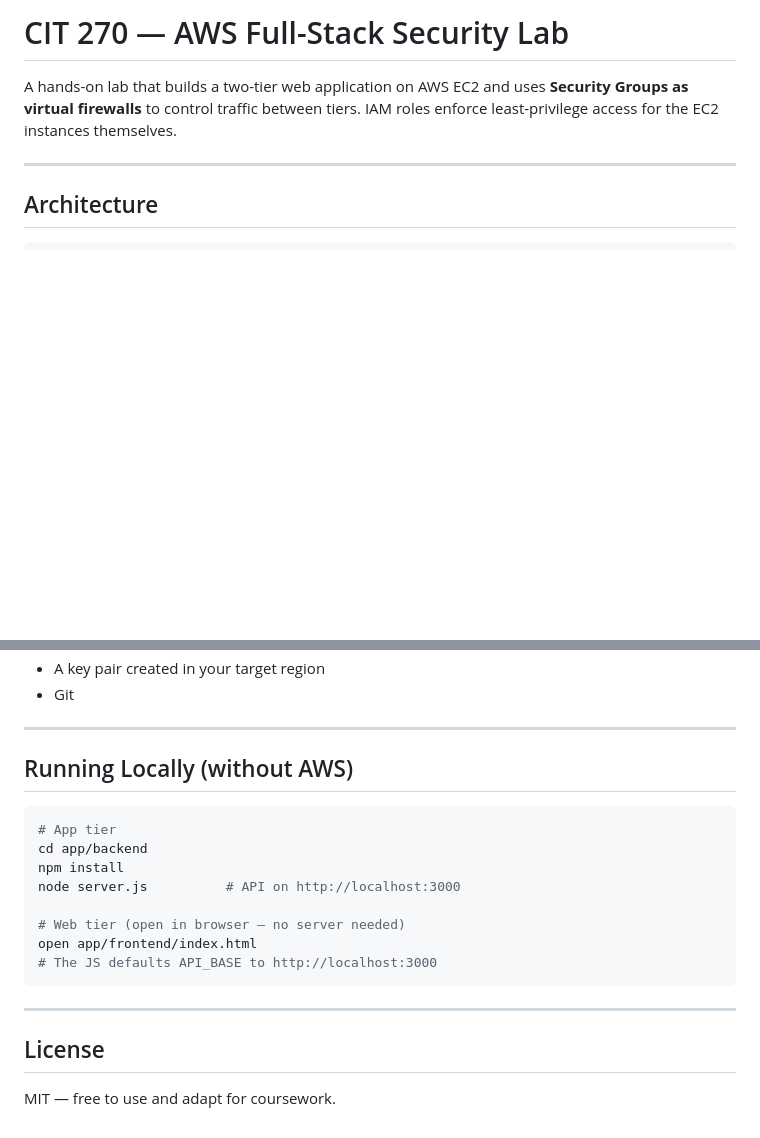
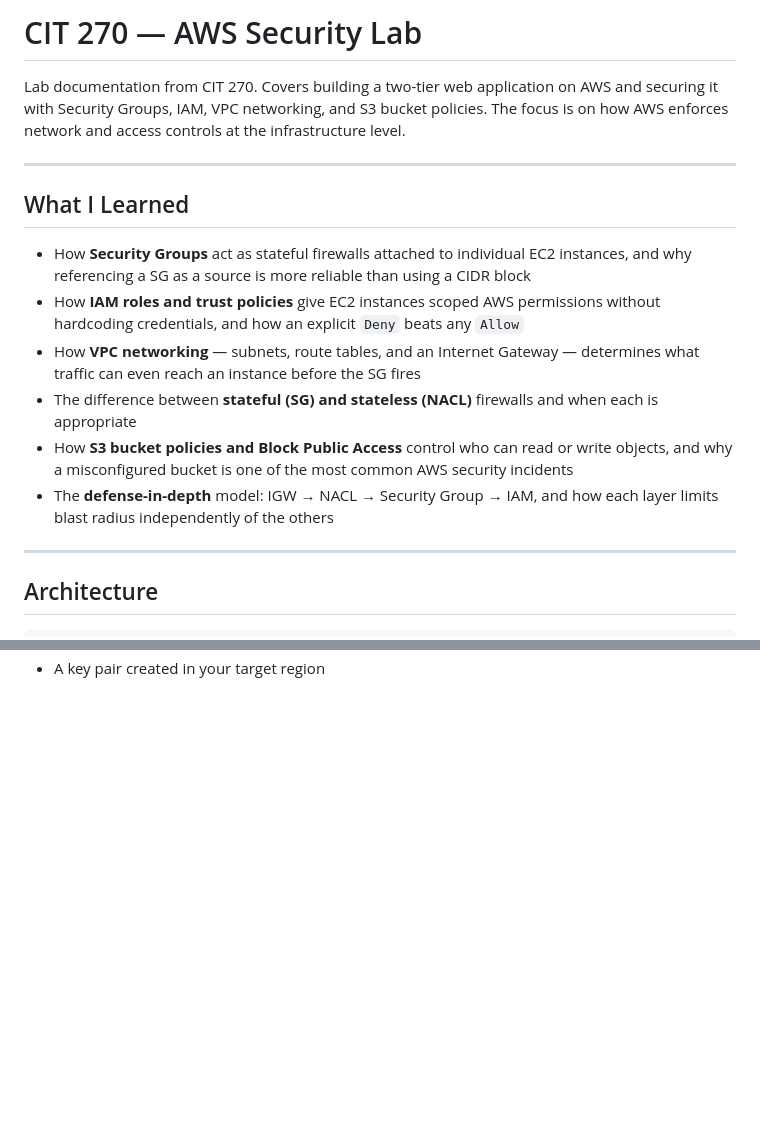
Before and after one commit to pipped/cit270-aws-security-lab, a Markdown page: README.md, 2 parts joined by grey strips. Rendered like a GitHub page; blank space fills up the shorter version.

````diff
--- a/README.md
+++ b/README.md
@@ -1,8 +1,24 @@
-# CIT 270 — AWS Full-Stack Security Lab
+# CIT 270 — AWS Security Lab
 
-A hands-on lab that builds a two-tier web application on AWS EC2 and uses
-**Security Groups as virtual firewalls** to control traffic between tiers.
-IAM roles enforce least-privilege access for the EC2 instances themselves.
+Lab documentation from CIT 270. Covers building a two-tier web application on AWS
+and securing it with Security Groups, IAM, VPC networking, and S3 bucket policies.
+The focus is on how AWS enforces network and access controls at the infrastructure level.
+
+---
+
+## What I Learned
+
+- How **Security Groups** act as stateful firewalls attached to individual EC2 instances,
+  and why referencing a SG as a source is more reliable than using a CIDR block
+- How **IAM roles and trust policies** give EC2 instances scoped AWS permissions
+  without hardcoding credentials, and how an explicit `Deny` beats any `Allow`
+- How **VPC networking** — subnets, route tables, and an Internet Gateway — determines
+  what traffic can even reach an instance before the SG fires
+- The difference between **stateful (SG) and stateless (NACL)** firewalls and when each is appropriate
+- How **S3 bucket policies and Block Public Access** control who can read or write objects,
+  and why a misconfigured bucket is one of the most common AWS security incidents
+- The **defense-in-depth** model: IGW → NACL → Security Group → IAM, and how each
+  layer limits blast radius independently of the others
 
 ---
 
@@ -100,23 +105 @@ See [docs/lab-guide.md](docs/lab-guide.md) for step-by-step console instructions
 - A key pair created in your target region
-- Git
-
----
-
-## Running Locally (without AWS)
-
-```bash
-# App tier
-cd app/backend
-npm install
-node server.js          # API on http://localhost:3000
-
-# Web tier (open in browser — no server needed)
-open app/frontend/index.html
-# The JS defaults API_BASE to http://localhost:3000
-```
-
----
-
-## License
-
-MIT — free to use and adapt for coursework.
````
Also changed, not shown: other parts of README.md (+32 -43 lines), docs/s3-security.md (added, +288 -0 lines).
